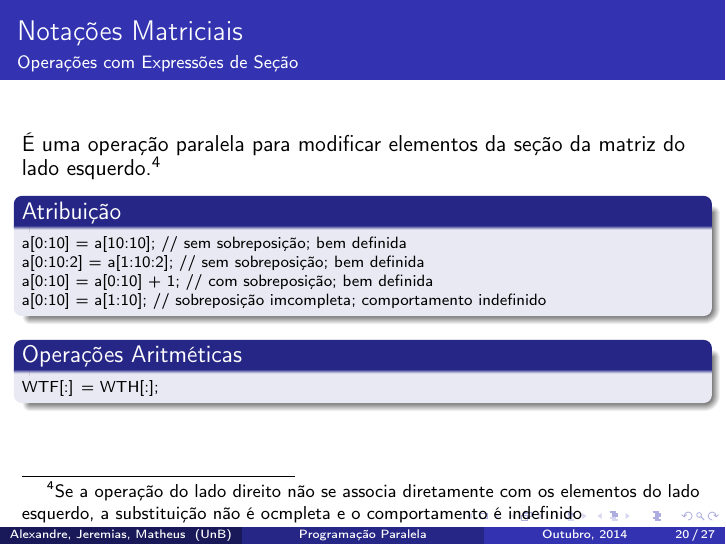
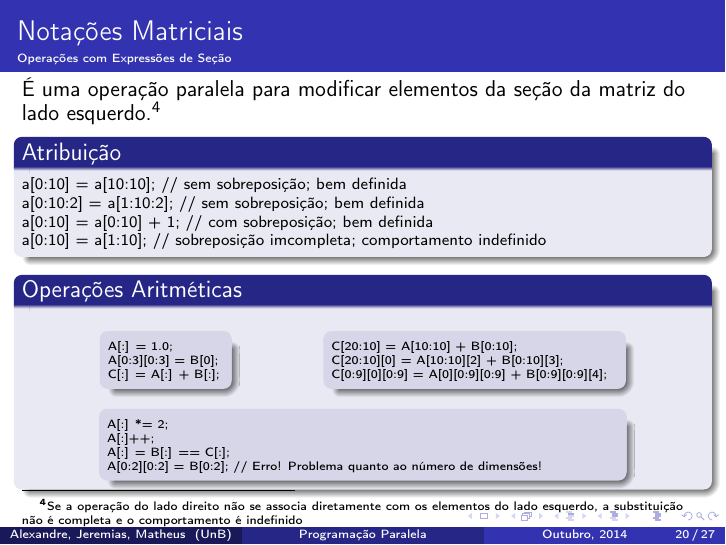
Before and after one commit to alexandrelucchesi/parallel-programming-cilk-plus, LaTeX slides (slides.tex): page 27 of 34 before the commit and page 30 of 37 after it. Compiled offline with pdfLaTeX.

Commit message:
Section Operations

```diff
--- a/slides.tex
+++ b/slides.tex
@@ -40,6 +40,16 @@
     basicstyle=\ttfamily,
     breaklines=true,
     morekeywords={cilk\_for, cilk\_spawn, cilk\_sync, cilk, grainsize}
+}
+
+\newcommand\tinyfootnote[1]{%
+  \setbeamertemplate{footnote}{%
+    \parindent 1em\noindent%
+    \raggedright
+    \hbox to 1.8em{\hfil\tiny\insertfootnotemark}\tiny\insertfootnotetext\par%
+  }%
+  \footnote{#1}%
+  \setbeamertemplate{footnote}[default]
 }
 
 \begin{document}
@@ -421,12 +431,14 @@ printf("Soma: %d\n",sum.get_value());
 \end{block}
 \end{small}
 \end{frame}
+{
+\renewcommand{\footnotesize}{\tiny}
 
 \begin{frame}[fragile]{Notações Matriciais}
 \framesubtitle{Operações com Expressões de Seção}
     É uma operação paralela para modificar elementos da seção da matriz do lado
     esquerdo.\footnote{Se a operação do lado direito não se associa diretamente
-    com os elementos do lado esquerdo, a substituição não é ocmpleta e o
+    com os elementos do lado esquerdo, a substituição não é completa e o
     comportamento é indefinido}
 \begin{scriptsize}
 \begin{block}{Atribuição}
@@ -437,11 +449,47 @@ printf("Soma: %d\n",sum.get_value());
 \end{block}
 \pause
 \begin{block}{Operações Aritméticas}
-	WTF[:] = WTH[:];
+\begin{columns}
+\begin{column}{0.17\textwidth}
+\begin{tiny}
+\begin{block}{}
+    A[:] = 1.0;	\\
+    A[0:3][0:3] = B[0]; \\
+    C[:] = A[:] + B[:];	\\
+\end{block}
+\end{tiny}
+\end{column}
+\pause
+\begin{column}{0.42\textwidth}
+\begin{tiny}
+\begin{block}{}
+    C[20:10] = A[10:10] + B[0:10]; \\
+    C[20:10][0] = A[10:10][2] + B[0:10][3];	\\
+    C[0:9][0][0:9] = A[0][0:9][0:9] + B[0:9][0:9][4]; \\
+\end{block}
+\end{tiny}
+\end{column}
+\end{columns}
+\pause
+\begin{columns}
+\begin{column}{0.75\textwidth}
+\begin{tiny}
+\begin{block}{}
+    A[:] *= 2; \\
+    A[:]++;	\\
+    A[:] = B[:] == C[:]; \\
+\pause
+    A[0:2][0:2] = B[0:2]; // Erro! Problema quanto ao número de dimensões!\\
+\end{block}
+\end{tiny}
+\end{column}
+\end{columns}
+
 \end{block}
 \end{scriptsize}
+
 \end{frame}
-
+}
 \begin{frame}[fragile]{Notações Matriciais}
 \framesubtitle{Notação matricial como parâmetro de funções}
    Esta e uma forma fácil de operar sobre cada elementode um vetor de forma
```
